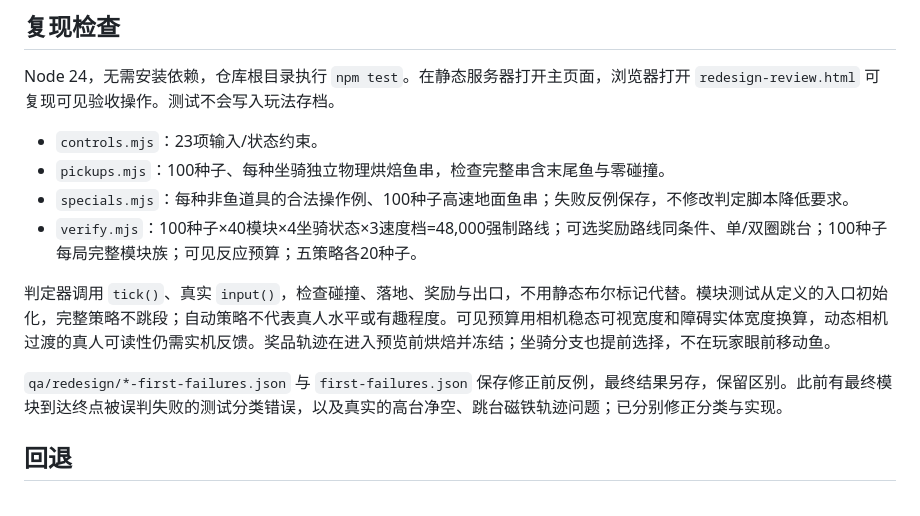
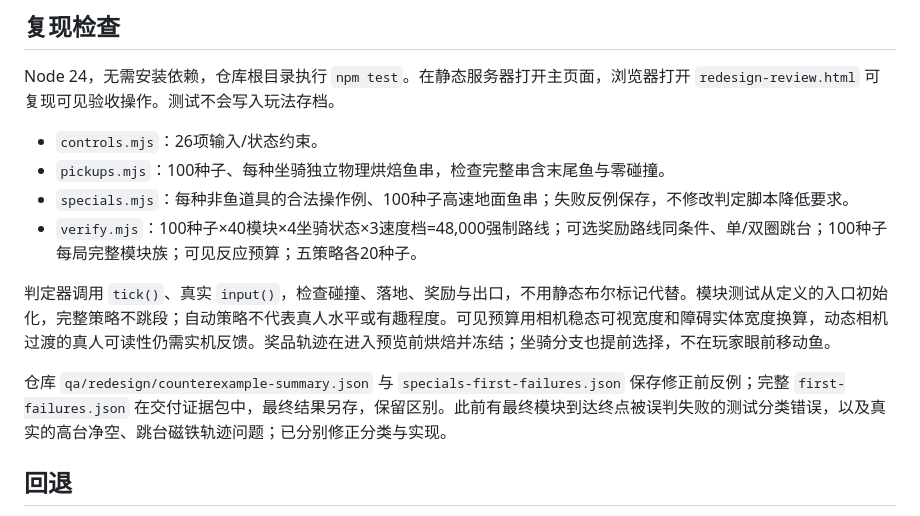
Before and after one commit to yingchuixue333-droid/pelican-ride, a Markdown page: REDESIGN.md, the part around the change. Drawn GitHub-style.

Commit message:
Complete input-state diagnostics and negative trick-reward checks

```diff
--- a/REDESIGN.md
+++ b/REDESIGN.md
@@ -34,14 +34,14 @@ Canvas 2D，无第三方运行时依赖。`game/config.js` 集中参数；`level
 
 Node 24，无需安装依赖，仓库根目录执行 `npm test`。在静态服务器打开主页面，浏览器打开 `redesign-review.html` 可复现可见验收操作。测试不会写入玩法存档。
 
-- `controls.mjs`：23项输入/状态约束。
+- `controls.mjs`：26项输入/状态约束。
 - `pickups.mjs`：100种子、每种坐骑独立物理烘焙鱼串，检查完整串含末尾鱼与零碰撞。
 - `specials.mjs`：每种非鱼道具的合法操作例、100种子高速地面鱼串；失败反例保存，不修改判定脚本降低要求。
 - `verify.mjs`：100种子×40模块×4坐骑状态×3速度档=48,000强制路线；可选奖励路线同条件、单/双圈跳台；100种子每局完整模块族；可见反应预算；五策略各20种子。
 
 判定器调用 `tick()`、真实 `input()`，检查碰撞、落地、奖励与出口，不用静态布尔标记代替。模块测试从定义的入口初始化，完整策略不跳段；自动策略不代表真人水平或有趣程度。可见预算用相机稳态可视宽度和障碍实体宽度换算，动态相机过渡的真人可读性仍需实机反馈。奖品轨迹在进入预览前烘焙并冻结；坐骑分支也提前选择，不在玩家眼前移动鱼。
 
-`qa/redesign/*-first-failures.json` 与 `first-failures.json` 保存修正前反例，最终结果另存，保留区别。此前有最终模块到达终点被误判失败的测试分类错误，以及真实的高台净空、跳台磁铁轨迹问题；已分别修正分类与实现。
+仓库 `qa/redesign/counterexample-summary.json` 与 `specials-first-failures.json` 保存修正前反例；完整 `first-failures.json` 在交付证据包中，最终结果另存，保留区别。此前有最终模块到达终点被误判失败的测试分类错误，以及真实的高台净空、跳台磁铁轨迹问题；已分别修正分类与实现。
 
 ## 回退
 
```
